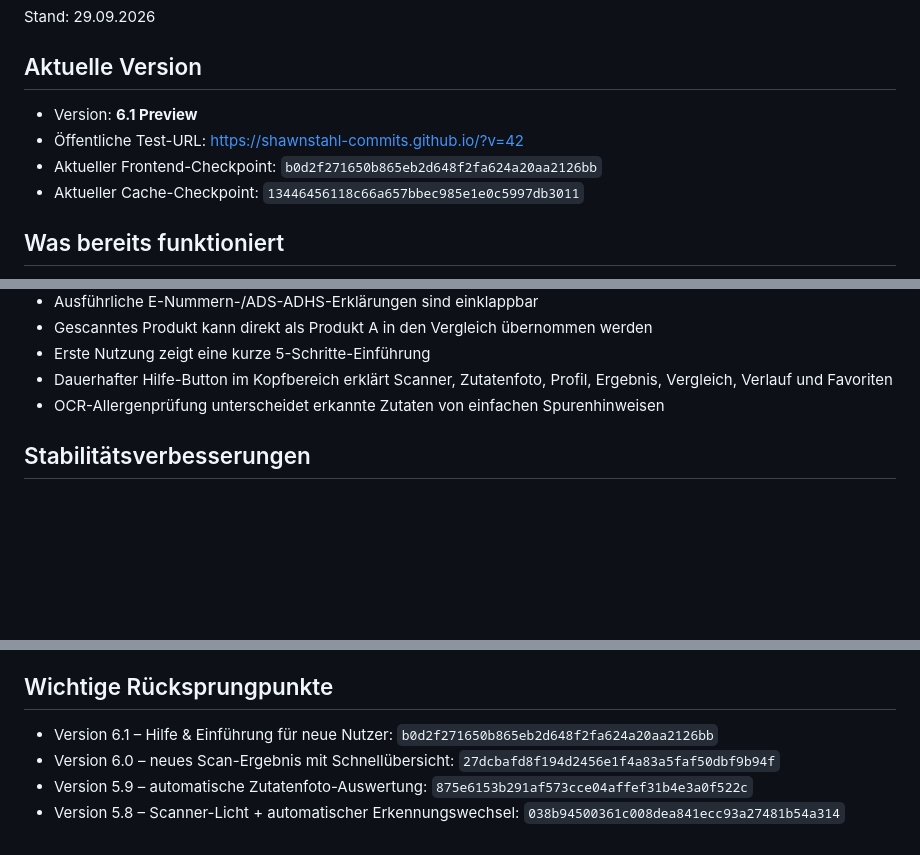
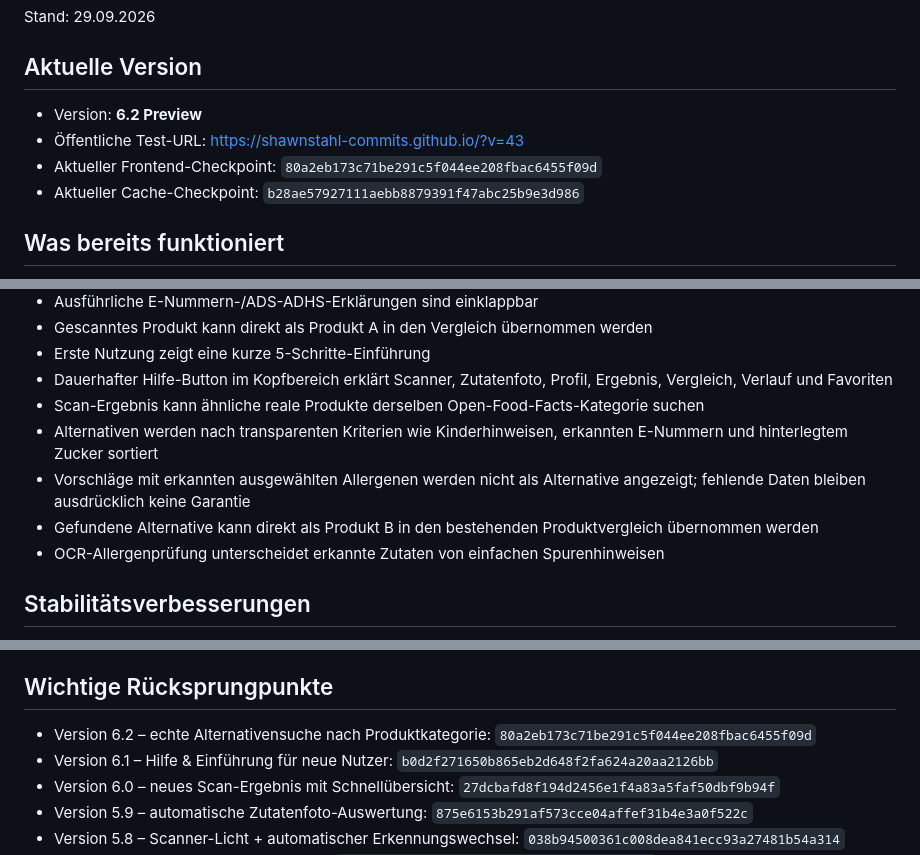
Before and after one commit to shawnstahl-commits/shawnstahl-commits.github.io, a Markdown page: PROJECT_STATUS.md, 3 parts joined by grey strips. Rendered like a GitHub page; blank space fills up the shorter version.

Commit message:
Update checkpoint for alternative search 6.2

```diff
--- a/PROJECT_STATUS.md
+++ b/PROJECT_STATUS.md
@@ -3,10 +3,10 @@
 Stand: 29.09.2026
 
 ## Aktuelle Version
-- Version: **6.1 Preview**
-- Öffentliche Test-URL: https://shawnstahl-commits.github.io/?v=42
-- Aktueller Frontend-Checkpoint: `b0d2f271650b865eb2d648f2fa624a20aa2126bb`
-- Aktueller Cache-Checkpoint: `13446456118c66a657bbec985e1e0c5997db3011`
+- Version: **6.2 Preview**
+- Öffentliche Test-URL: https://shawnstahl-commits.github.io/?v=43
+- Aktueller Frontend-Checkpoint: `80a2eb173c71be291c5f044ee208fbac6455f09d`
+- Aktueller Cache-Checkpoint: `b28ae57927111aebb8879391f47abc25b9e3d986`
 
 ## Was bereits funktioniert
 - Barcode-Scan per Kamera
@@ -33,6 +33,10 @@ Stand: 29.09.2026
 - Gescanntes Produkt kann direkt als Produkt A in den Vergleich übernommen werden
 - Erste Nutzung zeigt eine kurze 5-Schritte-Einführung
 - Dauerhafter Hilfe-Button im Kopfbereich erklärt Scanner, Zutatenfoto, Profil, Ergebnis, Vergleich, Verlauf und Favoriten
+- Scan-Ergebnis kann ähnliche reale Produkte derselben Open-Food-Facts-Kategorie suchen
+- Alternativen werden nach transparenten Kriterien wie Kinderhinweisen, erkannten E-Nummern und hinterlegtem Zucker sortiert
+- Vorschläge mit erkannten ausgewählten Allergenen werden nicht als Alternative angezeigt; fehlende Daten bleiben ausdrücklich keine Garantie
+- Gefundene Alternative kann direkt als Produkt B in den bestehenden Produktvergleich übernommen werden
 - OCR-Allergenprüfung unterscheidet erkannte Zutaten von einfachen Spurenhinweisen
 
 ## Stabilitätsverbesserungen
@@ -49,6 +53,7 @@ Stand: 29.09.2026
 - JavaScript nach Änderungen auf Syntaxfehler geprüft
 
 ## Wichtige Rücksprungpunkte
+- Version 6.2 – echte Alternativensuche nach Produktkategorie: `80a2eb173c71be291c5f044ee208fbac6455f09d`
 - Version 6.1 – Hilfe & Einführung für neue Nutzer: `b0d2f271650b865eb2d648f2fa624a20aa2126bb`
 - Version 6.0 – neues Scan-Ergebnis mit Schnellübersicht: `27dcbafd8f194d2456e1f4a83a5faf50dbf9b94f`
 - Version 5.9 – automatische Zutatenfoto-Auswertung: `875e6153b291af573cce04affef31b4e3a0f522c`
```
